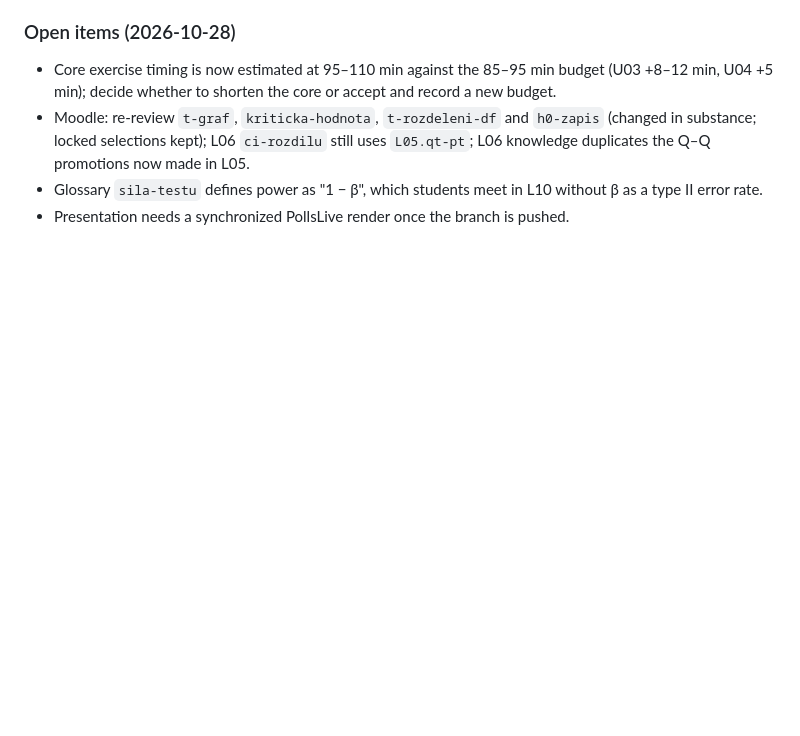
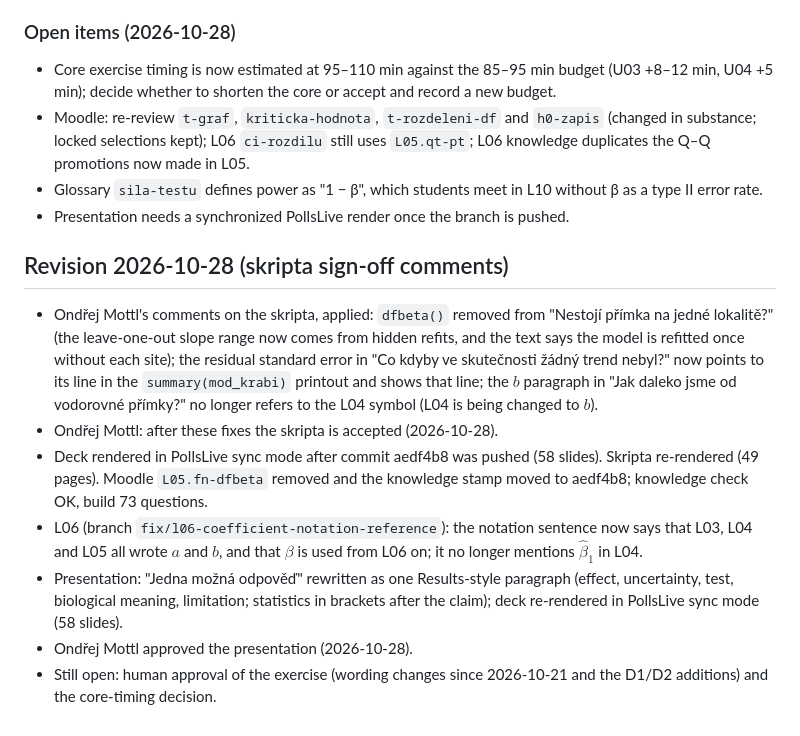
Before and after one commit to CUNI-NATUR-Biostatistics/L05, a Markdown page: Workflow/records/2026-10-26-pre-teaching-review.md, the part around the change. Rendered like a GitHub page; blank space fills up the shorter version.

Commit message:
records: log skripta and presentation sign-off

```diff
--- a/Workflow/records/2026-10-26-pre-teaching-review.md
+++ b/Workflow/records/2026-10-26-pre-teaching-review.md
@@ -130,3 +130,13 @@
 - Moodle: re-review `t-graf`, `kriticka-hodnota`, `t-rozdeleni-df` and `h0-zapis` (changed in substance; locked selections kept); L06 `ci-rozdilu` still uses `L05.qt-pt`; L06 knowledge duplicates the Q–Q promotions now made in L05.
 - Glossary `sila-testu` defines power as "1 − β", which students meet in L10 without β as a type II error rate.
 - Presentation needs a synchronized PollsLive render once the branch is pushed.
+
+## Revision 2026-10-28 (skripta sign-off comments)
+
+- Ondřej Mottl's comments on the skripta, applied: `dfbeta()` removed from "Nestojí přímka na jedné lokalitě?" (the leave-one-out slope range now comes from hidden refits, and the text says the model is refitted once without each site); the residual standard error in "Co kdyby ve skutečnosti žádný trend nebyl?" now points to its line in the `summary(mod_krabi)` printout and shows that line; the $b$ paragraph in "Jak daleko jsme od vodorovné přímky?" no longer refers to the L04 symbol (L04 is being changed to $b$).
+- Ondřej Mottl: after these fixes the skripta is accepted (2026-10-28).
+- Deck rendered in PollsLive sync mode after commit aedf4b8 was pushed (58 slides). Skripta re-rendered (49 pages). Moodle `L05.fn-dfbeta` removed and the knowledge stamp moved to aedf4b8; knowledge check OK, build 73 questions.
+- L06 (branch `fix/l06-coefficient-notation-reference`): the notation sentence now says that L03, L04 and L05 all wrote $a$ and $b$, and that $\beta$ is used from L06 on; it no longer mentions $\hat{\beta}_1$ in L04.
+- Presentation: "Jedna možná odpověď" rewritten as one Results-style paragraph (effect, uncertainty, test, biological meaning, limitation; statistics in brackets after the claim); deck re-rendered in PollsLive sync mode (58 slides).
+- Ondřej Mottl approved the presentation (2026-10-28).
+- Still open: human approval of the exercise (wording changes since 2026-10-21 and the D1/D2 additions) and the core-timing decision.
```
